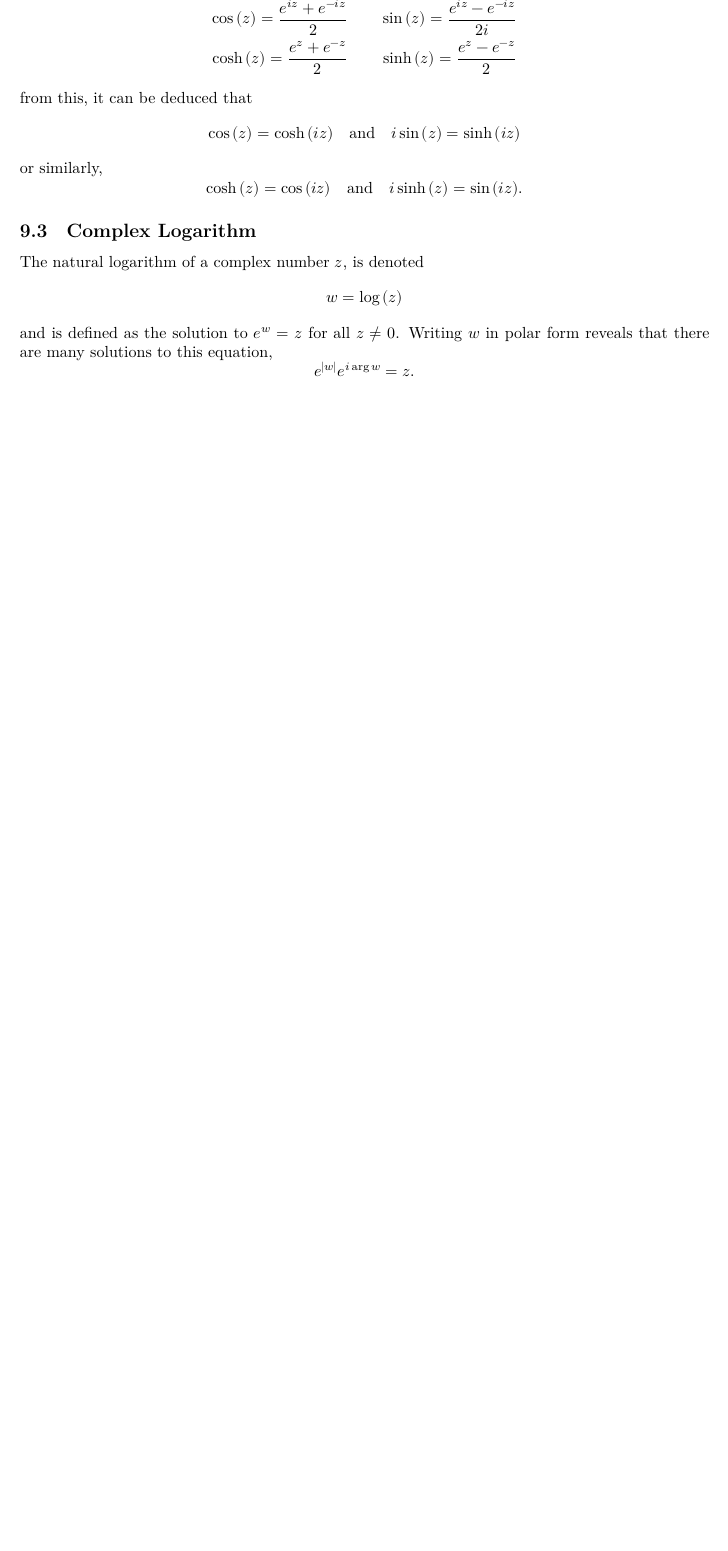
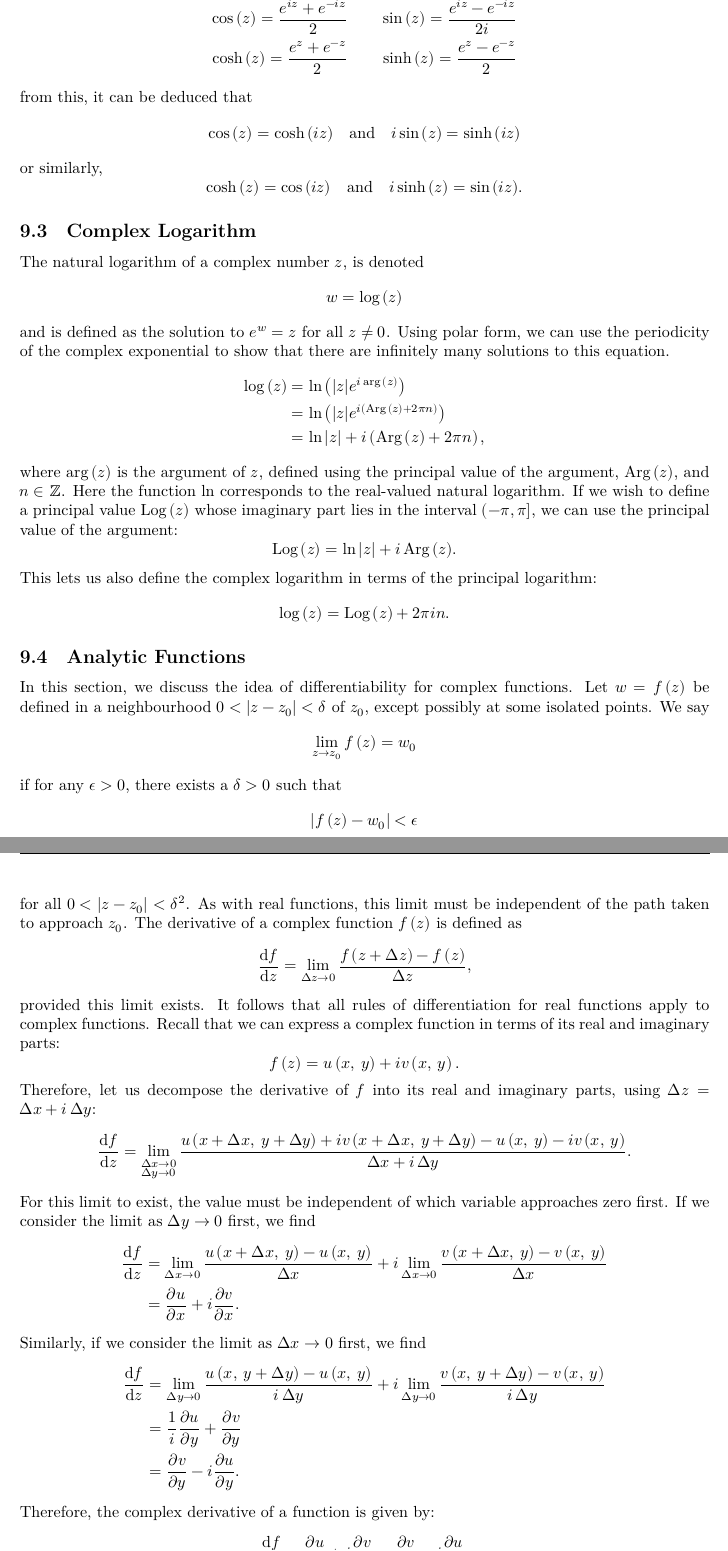
Before and after one commit to Tarang74/MXB322, a LaTeX document (MXB322 Lecture Notes.tex): part of page 29 of 29 before the commit and two parts of pages 29 and 30 of 31 after it, the two joined at a grey line, cut so that both start at the same text, the shorter picture padded with empty space. The pictures show the PDF file MXB322 Lecture Notes.pdf that the author committed with the source.

Commit message:
Complex derivatives

```diff
--- a/MXB322 Lecture Notes.tex
+++ b/MXB322 Lecture Notes.tex
@@ -1181,7 +1184,7 @@ Laplace transform is defined as follows:
     The Laplace transform of a function \(f\left( t \right)\) is denoted
     \(\mathscr{L}\left\{ f\left( t \right) \right\}\) and is defined:
     \begin{equation*}
-        F\left( s \right) = \mathscr{L}\left\{ f\left( t \right) \right\} = \int_0^\infty f\left( t \right) e^{-st} \odif{t}.
+        F\left( s \right) = \mathscr{L}\left\{ f\left( t \right) \right\} = \int_0^\infty f\left( t \right) e^{-s t} \odif{t}.
     \end{equation*}
     where \(s\) is a complex variable. Note that for this integral to
     exist, \(f\) must not grow faster than \(e^{st}\) as \(t \to \infty\).
@@ -1248,8 +1251,78 @@ The natural logarithm of a complex number \(z\), is denoted
     w = \log{\left( z \right)}
 \end{equation*}
 and is defined as the solution to \(e^w = z\) for all \(z \neq 0\).
-Writing \(w\) in polar form reveals that there are many solutions to
-this equation,
+Using polar form, we can use the periodicity of the complex exponential
+to show that there are infinitely many solutions to this equation.
+\begin{align*}
+    \log{\left( z \right)} & = \ln{\left( \abs*{z} e^{i \arg{\left( z \right)}} \right)} \\
+                           & = \ln{\left( \abs*{z} e^{i \left( \Arg{\left( z \right)} + 2\pi n\right)} \right)} \\
+                           & = \ln{\abs*{z}} + i \left( \Arg{\left( z \right)} + 2 \pi n \right),
+\end{align*}
+where \(\arg{\left( z \right)}\) is the argument of \(z\), defined using
+the principal value of the argument, \(\Arg{\left( z \right)}\), and
+\(n \in \Z\). Here the function \(\ln\) corresponds to the real-valued
+natural logarithm. If we wish to define a principal value \(\Log{\left( z
+\right)}\) whose imaginary part lies in the interval
+\(\linterval{-\pi}{\pi}\), we can use the principal value of the
+argument:
 \begin{equation*}
-    e^{\abs{w}} e^{i \arg{w}} = z.
+    \Log{\left( z \right)} = \ln{\abs*{z}} + i \Arg{\left( z \right)}.
 \end{equation*}
+This lets us also define the complex logarithm in terms of the principal
+logarithm:
+\begin{equation*}
+    \log{\left( z \right)} = \Log{\left( z \right)} + 2 \pi i n.
+\end{equation*}
+\subsection{Analytic Functions}
+In this section, we discuss the idea of differentiability for complex
+functions. Let \(w = f\left( z \right)\) be defined in a neighbourhood
+\(0 < \abs*{z - z_0} < \delta\) of \(z_0\), except possibly at some
+isolated points. We say
+\begin{equation*}
+    \lim_{z \to z_0} f\left( z \right) = w_0
+\end{equation*}
+if for any \(\epsilon > 0\), there exists a \(\delta > 0\) such that
+\begin{equation*}
+    \abs*{f\left( z \right) - w_0} < \epsilon
+\end{equation*}
+for all \(0 < \abs*{z - z_0} < \delta\)\footnote{Note that it is not
+necessary for the function to be defined at \(z_0\) itself: \(f\left( z_0 \right)
+= w_0\).}. As with real functions, this limit must be independent of the
+path taken to approach \(z_0\). The derivative of a complex function
+\(f\left( z \right)\) is defined as
+\begin{equation*}
+    \odv{f}{z} = \lim_{\adif{z} \to 0} \frac{f\left( z + \adif{z} \right) - f\left( z \right)}{\adif{z}},
+\end{equation*}
+provided this limit exists. It follows that all rules of differentiation
+for real functions apply to complex functions. Recall that we can
+express a complex function in terms of its real and imaginary parts:
+\begin{equation*}
+    f\left( z \right) = u\left( x,\: y \right) + i v\left( x,\: y \right).
+\end{equation*}
+Therefore, let us decompose the derivative of \(f\) into its real and
+imaginary parts, using \(\adif{z} = \adif{x} + i \adif{y}\):
+\begin{equation*}
+    \odv{f}{z} = \lim_{\substack{\adif{x} \to 0 \\ \adif{y} \to 0}} \frac{u\left( x + \adif{x},\: y + \adif{y} \right) + i v\left( x + \adif{x},\: y + \adif{y} \right) - u\left( x,\: y \right) - i v\left( x,\: y \right)}{\adif{x} + i \adif{y}}.
+\end{equation*}
+For this limit to exist, the value must be independent of which variable
+approaches zero first. If we consider the limit as \(\adif{y} \to 0\)
+first, we find
+\begin{align*}
+    \odv{f}{z} & = \lim_{\adif{x} \to 0} \frac{u\left( x + \adif{x},\: y \right) - u\left( x,\: y \right)}{\adif{x}} + i \lim_{\adif{x} \to 0} \frac{v\left( x + \adif{x},\: y \right) - v\left( x,\: y \right)}{\adif{x}} \\
+               & = \pdv{u}{x} + i \pdv{v}{x}.
+\end{align*}
+Similarly, if we consider the limit as \(\adif{x} \to 0\) first, we find
+\begin{align*}
+    \odv{f}{z} & = \lim_{\adif{y} \to 0} \frac{u\left( x,\: y + \adif{y} \right) - u\left( x,\: y \right)}{i \adif{y}} + i \lim_{\adif{y} \to 0} \frac{v\left( x,\: y + \adif{y} \right) - v\left( x,\: y \right)}{i \adif{y}} \\
+               & = \frac{1}{i} \pdv{u}{y} + \pdv{v}{y} \\
+               &= \pdv{v}{y} - i \pdv{u}{y}.
+\end{align*}
+Therefore, the complex derivative of a function is given by:
+\begin{equation*}
+    \odv{f}{z} = \pdv{u}{x} + i \pdv{v}{x} = \pdv{v}{y} - i \pdv{u}{y}.
+\end{equation*}
+This implies that the following relationships hold between \(u\) and
+\(v\):
+\begin{equation*}
+    \pdv{u}{x} = \pdv{v}{y} \quad \text{and} \quad \pdv{u}{y} = -\pdv{v}{x}.
+\end{equation*}
@@ -1255,0 +1336,3 @@ this equation,
+\subsubsection{Harmonic Functions}
+The Cauchy-Riemann equations allow us to relate a complex function to
+Laplace's equation. Consider a complex function \(f\left( z \right) =
@@ -1255,0 +1342,5 @@ this equation,
+\begin{align*}
+    \pdv{u}{x} & = \pdv{v}{y}, & \pdv{u}{y} & = -\pdv{v}{x} \\
+    \pdv[order=2]{u}{x} & = \pdv{v}{x,y}, & \pdv[order=2]{u}{y} & = -\pdv{v}{y,x} & \implies \pdv[order=2]{u}{x} = -\pdv[order=2]{u}{y} & \implies \nabla^2 u = 0. \\
+    \pdv{u}{y,x} & = \pdv[order=2]{v}{y}, & \pdv{u}{x,y} & = -\pdv[order=2]{v}{x} & \implies \pdv[order=2]{v}{y} = -\pdv[order=2]{v}{x} & \implies \nabla^2 v = 0.
+\end{align*}
```
Also changed, not shown: MXB322 Lecture Notes.pdf, MXB322 Lecture Notes.tex (25 more changed lines).
